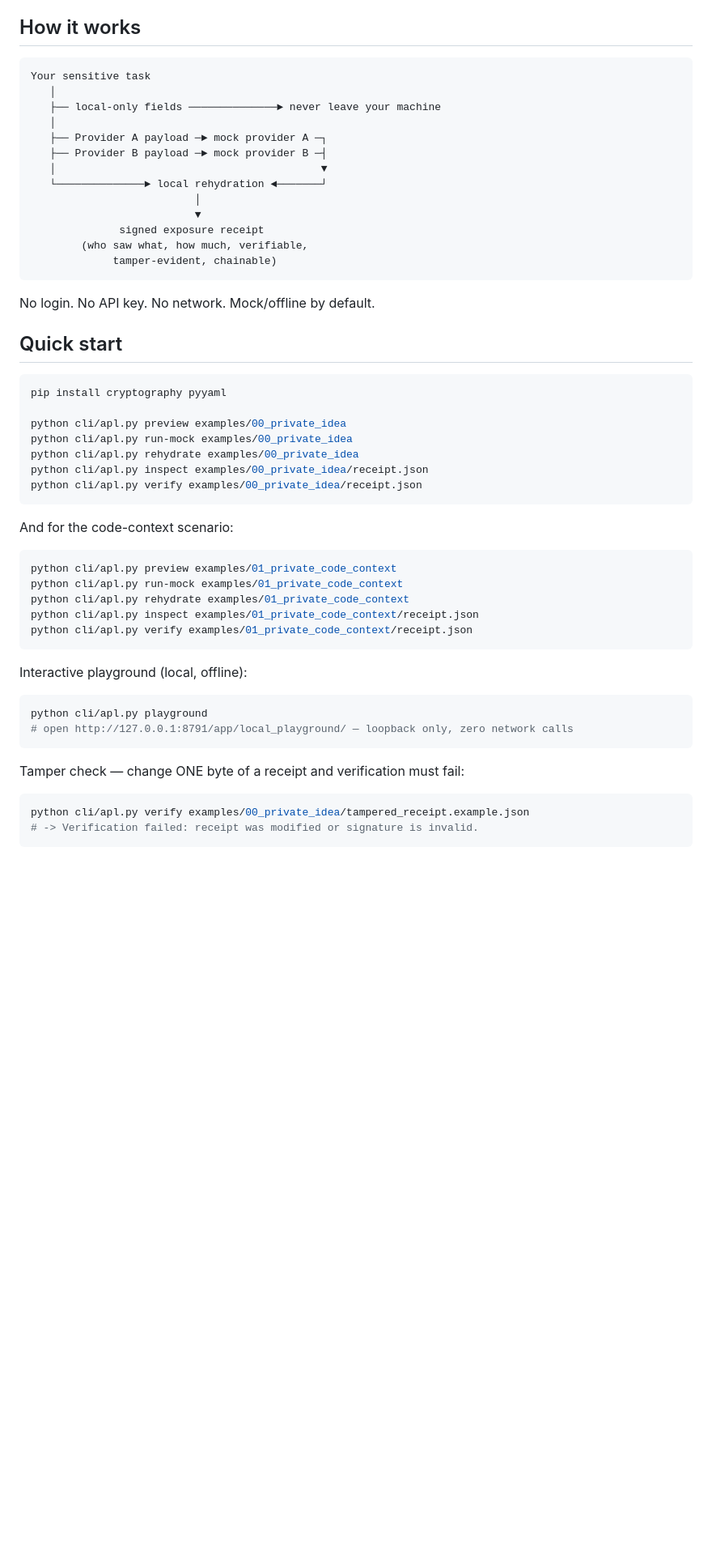
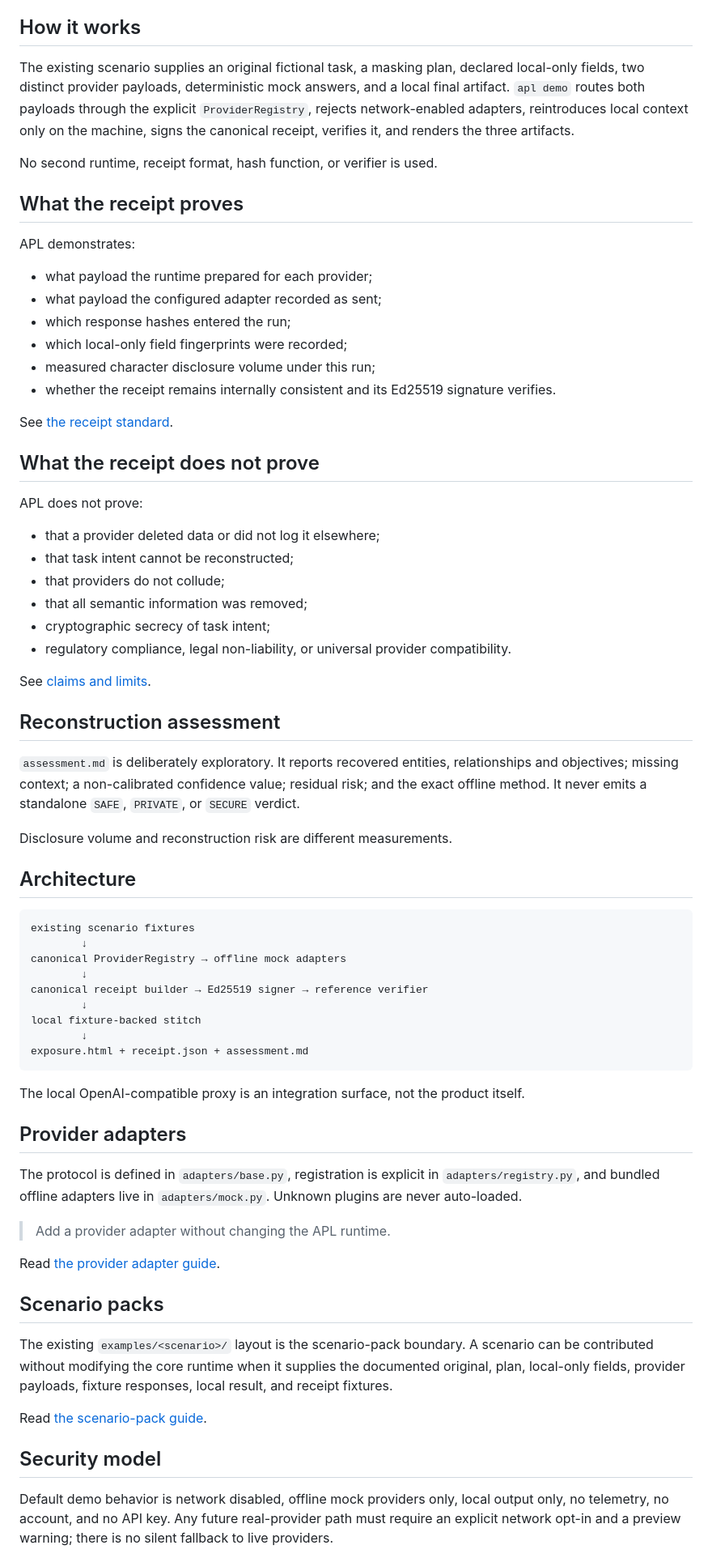
Before and after one commit to OIA-LAB/apl-sidecar, a Markdown page: README.md, the part around the change printed below. Shown: that part at 81% size. Drawn GitHub-style; blank space fills up the shorter version.

````diff
--- a/README.md
+++ b/README.md
@@ -32,57 +132,73 @@ It does not claim zero leakage, provider non-retention, network anonymity, autom
 
 ## How it works
 
-```
-Your sensitive task
-   │
-   ├── local-only fields ──────────────► never leave your machine
-   │
-   ├── Provider A payload ─► mock provider A ─┐
-   ├── Provider B payload ─► mock provider B ─┤
-   │                                          ▼
-   └──────────────► local rehydration ◄───────┘
-                          │
-                          ▼
-              signed exposure receipt
-        (who saw what, how much, verifiable,
-             tamper-evident, chainable)
+The existing scenario supplies an original fictional task, a masking plan, declared local-only fields, two distinct provider payloads, deterministic mock answers, and a local final artifact. `apl demo` routes both payloads through the explicit `ProviderRegistry`, rejects network-enabled adapters, reintroduces local context only on the machine, signs the canonical receipt, verifies it, and renders the three artifacts.
+
+No second runtime, receipt format, hash function, or verifier is used.
+
+## What the receipt proves
+
+APL demonstrates:
+
+- what payload the runtime prepared for each provider;
+- what payload the configured adapter recorded as sent;
+- which response hashes entered the run;
+- which local-only field fingerprints were recorded;
+- measured character disclosure volume under this run;
+- whether the receipt remains internally consistent and its Ed25519 signature verifies.
+
+See [the receipt standard](RECEIPT_STANDARD.md).
+
+## What the receipt does not prove
+
+APL does not prove:
+
+- that a provider deleted data or did not log it elsewhere;
+- that task intent cannot be reconstructed;
+- that providers do not collude;
+- that all semantic information was removed;
+- cryptographic secrecy of task intent;
+- regulatory compliance, legal non-liability, or universal provider compatibility.
+
+See [claims and limits](docs/claims-and-limits.md).
+
+## Reconstruction assessment
+
+`assessment.md` is deliberately exploratory. It reports recovered entities, relationships and objectives; missing context; a non-calibrated confidence value; residual risk; and the exact offline method. It never emits a standalone `SAFE`, `PRIVATE`, or `SECURE` verdict.
+
+Disclosure volume and reconstruction risk are different measurements.
+
+## Architecture
+
+```text
+existing scenario fixtures
+        ↓
+canonical ProviderRegistry → offline mock adapters
+        ↓
+canonical receipt builder → Ed25519 signer → reference verifier
+        ↓
+local fixture-backed stitch
+        ↓
+exposure.html + receipt.json + assessment.md
 ```
 
-No login. No API key. No network. Mock/offline by default.
+The local OpenAI-compatible proxy is an integration surface, not the product itself.
 
-## Quick start
+## Provider adapters
 
-```bash
-pip install cryptography pyyaml
+The protocol is defined in `adapters/base.py`, registration is explicit in `adapters/registry.py`, and bundled offline adapters live in `adapters/mock.py`. Unknown plugins are never auto-loaded.
 
-python cli/apl.py preview examples/00_private_idea
-python cli/apl.py run-mock examples/00_private_idea
-python cli/apl.py rehydrate examples/00_private_idea
-python cli/apl.py inspect examples/00_private_idea/receipt.json
-python cli/apl.py verify examples/00_private_idea/receipt.json
-```
+> Add a provider adapter without changing the APL runtime.
 
-And for the code-context scenario:
+Read [the provider adapter guide](docs/provider-adapters.md).
 
-```bash
-python cli/apl.py preview examples/01_private_code_context
-python cli/apl.py run-mock examples/01_private_code_context
-python cli/apl.py rehydrate examples/01_private_code_context
-python cli/apl.py inspect examples/01_private_code_context/receipt.json
-python cli/apl.py verify examples/01_private_code_context/receipt.json
-```
+## Scenario packs
 
-Interactive playground (local, offline):
+The existing `examples/<scenario>/` layout is the scenario-pack boundary. A scenario can be contributed without modifying the core runtime when it supplies the documented original, plan, local-only fields, provider payloads, fixture responses, local result, and receipt fixtures.
 
-```bash
-python cli/apl.py playground
-# open http://127.0.0.1:8791/app/local_playground/ — loopback only, zero network calls
-```
+Read [the scenario-pack guide](docs/scenario-packs.md).
 
-Tamper check — change ONE byte of a receipt and verification must fail:
+## Security model
 
-```bash
-python cli/apl.py verify examples/00_private_idea/tampered_receipt.example.json
-# -> Verification failed: receipt was modified or signature is invalid.
-```
+Default demo behavior is network disabled, offline mock providers only, local output only, no telemetry, no account, and no API key. Any future real-provider path must require an explicit network opt-in and a preview warning; there is no silent fallback to live providers.
 
````
Also changed, not shown: other parts of README.md (+126 -69 lines), BASELINE_TEST_REPORT.md (added, +56 -0 lines), CONTRIBUTING.md (added, +15 -0 lines), CURRENT_REPO_MAP.md (added, +102 -0 lines), IMPLEMENTATION_MAPPING.md (added, +44 -0 lines), IMPLEMENTATION_REPORT.md (added, +73 -0 lines), docs/claims-and-limits.md (added, +24 -0 lines), docs/provider-adapters.md (added, +9 -0 lines), docs/scenario-packs.md (added, +15 -0 lines), assets/apl-demo.gif (added), 10 other files.
